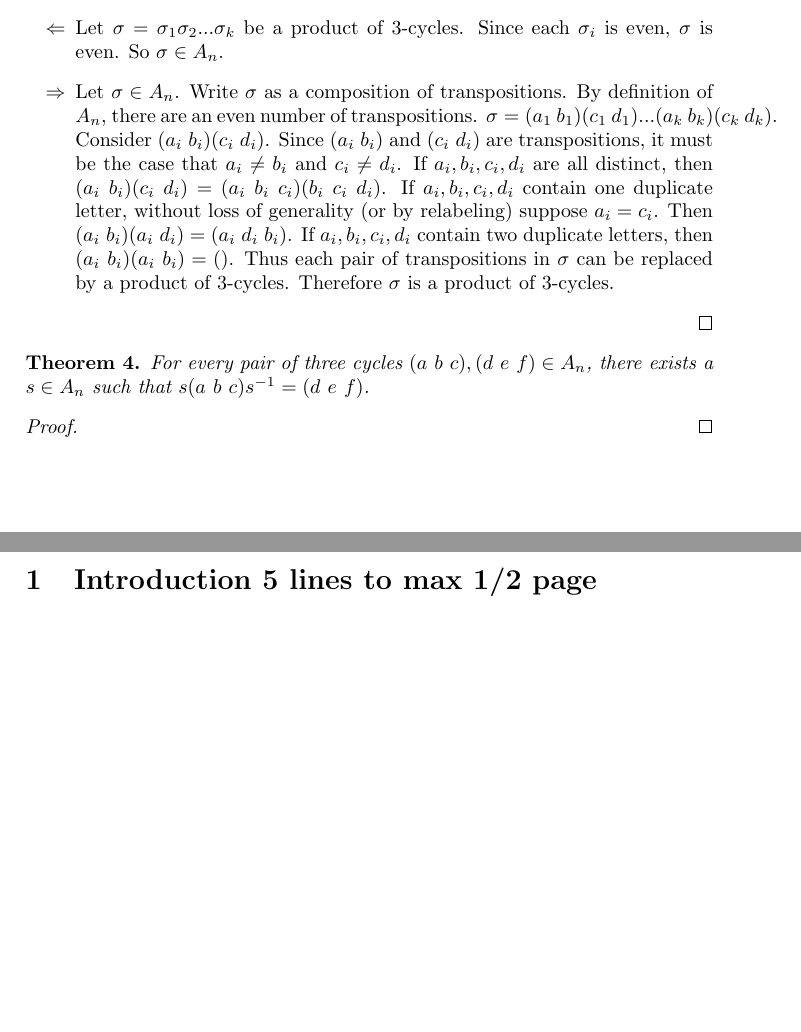
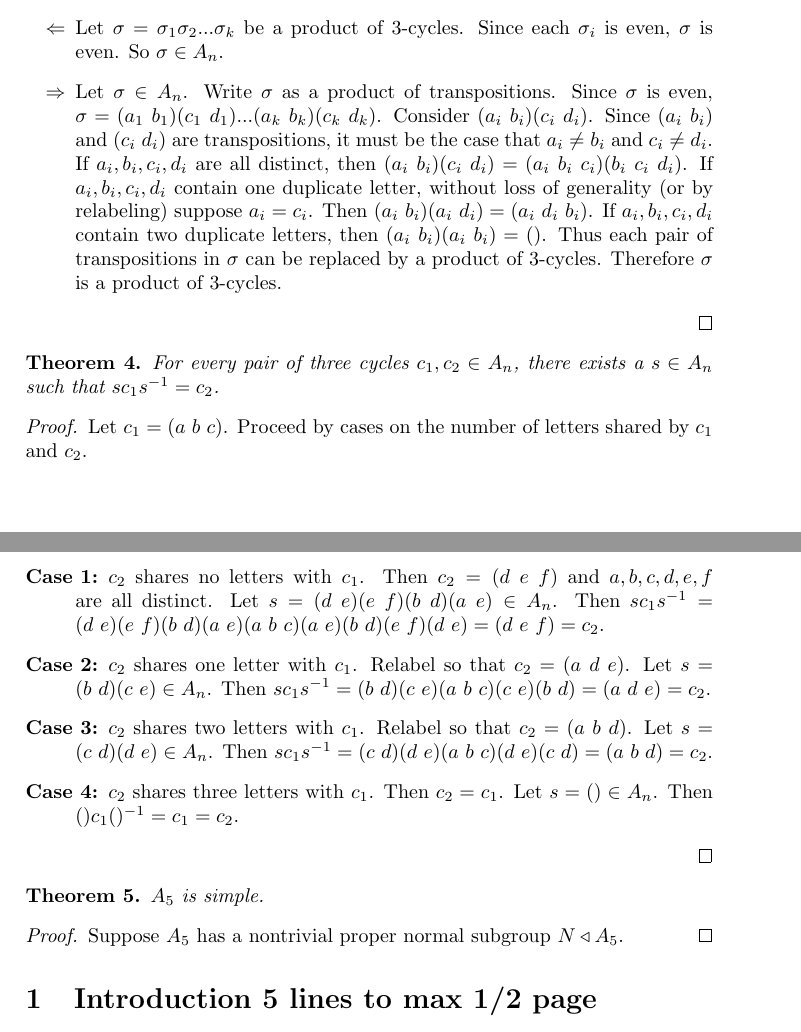
Before and after one commit to aj-michael/finite-simple-groups, a LaTeX document (finite-simple-groups.tex): two parts of pages 1 and 2 of 5 before the commit and two parts of pages 1 and 2 of 6 after it, joined at a grey line, cut so that both start at the same text, the shorter picture padded with empty space. Compiled offline with pdfLaTeX.

Commit message:
Proved that 3-cycles are conjugate in A_n.

```diff
--- a/finite-simple-groups.tex
+++ b/finite-simple-groups.tex
@@ -23,24 +23,46 @@
 Since $\mathbb{Z}_p$ has $p$ elements, by LaGrange's Theorem all subgroups of $\mathbb{Z}_p$ have order dividing $p$. Since $p$ is prime, the only subgroups of $\mathbb{Z}_p$ are $\mathbb{Z}_p$ and $\{0\}$. Therefore $\mathbb{Z}_p$ has no nontrivial proper subgroups, so it is simple.
 \end{proof}
 
-\begin{theorem}If G is a simple nontrivial abelian group, then $G \cong \mathbb{Z}_p$ from some prime $p$.
+\begin{theorem}
+   If G is a simple nontrivial abelian group, then $G \cong \mathbb{Z}_p$ from some prime $p$.
 \end{theorem}
 \begin{proof}
-Consider $x \in G$, $x \neq e$. Then $\{ e \} \neq \langle x \rangle \le G$. $G$ is abelian so $\langle x \rangle \triangleleft G$. Then since $G$ is simple, $\langle x \rangle = G$. If $|\langle x \rangle| = \infty$, then $\langle x \rangle < \langle x^2 \rangle \leq G$, which contradicts $\langle x \rangle = G$. Thus If $|\langle x \rangle| = p$ for some finite $p$. Therefore $G \cong \mathbb{Z}_p$. Suppose $p$ is composite, that is $p = m n$, $m > 1, n > 1$. Then $Z_n \leq Z_p \cong G$, so G has a nontrivial proper subgroup. But since $G$ is abelian, this contradicts the supposition that $G$ is simple. Therefore $p$ must be prime.
+   Consider $x \in G$, $x \neq e$. Then $\{ e \} \neq \langle x \rangle \le G$. $G$ is abelian so $\langle x \rangle \triangleleft G$. Then since $G$ is simple, $\langle x \rangle = G$. If $|\langle x \rangle| = \infty$, then $\langle x \rangle < \langle x^2 \rangle \leq G$, which contradicts $\langle x \rangle = G$. Thus If $|\langle x \rangle| = p$ for some finite $p$. Therefore $G \cong \mathbb{Z}_p$. Suppose $p$ is composite, that is $p = m n$, $m > 1, n > 1$. Then $Z_n \leq Z_p \cong G$, so G has a nontrivial proper subgroup. But since $G$ is abelian, this contradicts the supposition that $G$ is simple. Therefore $p$ must be prime.
 \end{proof}
 
 \begin{theorem}For $n \ge 3$, $A_n$ is exactly the set of products of 3-cycles on $n$ letters.
 \end{theorem}
 \begin{proof}~
 \begin{enumerate}
-\item[$\Leftarrow$] Let $\sigma = \sigma_1 \sigma_2 ... \sigma_k$ be a product of 3-cycles. Since each $\sigma_i$ is even, $\sigma$ is even. So $\sigma \in A_n$.
-\item[$\Rightarrow$] Let $\sigma \in A_n$. Write $\sigma$ as a composition of transpositions. By definition of $A_n$, there are an even number of transpositions. $\sigma = (a_1\ b_1)(c_1\ d_1)...(a_k\ b_k)(c_k\ d_k)$. Consider $(a_i\ b_i)(c_i\ d_i)$. Since $(a_i\ b_i)$ and $(c_i\ d_i)$ are transpositions, it must be the case that $a_i \ne b_i$ and $c_i \ne d_i$. If $a_i, b_i, c_i, d_i$ are all distinct, then $(a_i\ b_i)(c_i\ d_i) = (a_i\ b_i\ c_i)(b_i\ c_i\ d_i)$. If $a_i, b_i, c_i, d_i$ contain one duplicate letter, without loss of generality (or by relabeling) suppose $a_i = c_i$. Then $(a_i\ b_i)(a_i\ d_i) = (a_i\ d_i\ b_i)$. If $a_i, b_i, c_i, d_i$ contain two duplicate letters, then $(a_i\ b_i)(a_i\ b_i) = ()$. Thus each pair of transpositions in $\sigma$ can be replaced by a product of 3-cycles. Therefore $\sigma$ is a product of 3-cycles.
+\item[$\Leftarrow$]
+   Let $\sigma = \sigma_1 \sigma_2 ... \sigma_k$ be a product of 3-cycles. Since each $\sigma_i$ is even, $\sigma$ is even. So $\sigma \in A_n$.
+\item[$\Rightarrow$]
+   Let $\sigma \in A_n$. Write $\sigma$ as a product of transpositions. Since $\sigma$ is even, $\sigma=(a_1\ b_1)(c_1\ d_1)...(a_k\ b_k)(c_k\ d_k)$. Consider $(a_i\ b_i)(c_i\ d_i)$. Since $(a_i\ b_i)$ and $(c_i\ d_i)$ are transpositions, it must be the case that $a_i \ne b_i$ and $c_i \ne d_i$. If $a_i, b_i, c_i, d_i$ are all distinct, then $(a_i\ b_i)(c_i\ d_i) = (a_i\ b_i\ c_i)(b_i\ c_i\ d_i)$. If $a_i, b_i, c_i, d_i$ contain one duplicate letter, without loss of generality (or by relabeling) suppose $a_i = c_i$. Then $(a_i\ b_i)(a_i\ d_i) = (a_i\ d_i\ b_i)$. If $a_i, b_i, c_i, d_i$ contain two duplicate letters, then $(a_i\ b_i)(a_i\ b_i) = ()$. Thus each pair of transpositions in $\sigma$ can be replaced by a product of 3-cycles. Therefore $\sigma$ is a product of 3-cycles.
 \end{enumerate}
 \end{proof}
 
-\begin{theorem} For every pair of three cycles $(a\ b\ c), (d\ e\ f) \in A_n$, there exists a $s \in A_n$ such that $s (a\ b\ c) s^{-1} = (d\ e\ f)$.
+\begin{theorem}
+   For every pair of three cycles $c_1, c_2 \in A_n$, there exists a $s \in A_n$ such that $s c_1 s^{-1} = c_2$.
 \end{theorem}
 \begin{proof}
+Let $c_1 = (a\ b\ c)$. Proceed by cases on the number of letters shared by $c_1$ and $c_2$.
+\begin{description}
+   \item[Case 1:]$c_2$ shares no letters with $c_1$.
+   Then $c_2 = (d\ e\ f)$ and $a, b, c, d, e, f$ are all distinct. Let $s = (d\ e)(e\ f)(b\ d)(a\ e) \in A_n$. Then $s c_1 s^{-1} = (d\ e)(e\ f)(b\ d)(a\ e)(a\ b\ c)(a\ e)(b\ d)(e\ f)(d\ e) = (d\ e\ f) = c_2$.
+   \item[Case 2:]$c_2$ shares one letter with $c_1$.
+   Relabel so that $c_2 = (a\ d\ e)$. Let $s = (b\ d)(c\ e) \in A_n$. Then $s c_1 s^{-1} = (b\ d)(c\ e)(a\ b\ c)(c\ e)(b\ d) = (a\ d\ e) = c_2$.
+   \item[Case 3:]$c_2$ shares two letters with $c_1$.
+   Relabel so that $c_2 = (a\ b\ d)$. Let $s = (c\ d)(d\ e) \in A_n$. Then $s c_1 s^{-1} = (c\ d)(d\ e)(a\ b\ c)(d\ e)(c\ d) = (a\ b\ d) = c_2$.
+   \item[Case 4:]$c_2$ shares three letters with $c_1$.
+   Then $c_2 = c_1$. Let $s = () \in A_n$. Then $() c_1 ()^{-1} = c_1 = c_2$.
+\end{description}
+\end{proof}
+
+\begin{theorem}
+   $A_5$ is simple.
+\end{theorem}
+\begin{proof}
+   Suppose $A_5$ has a nontrivial proper normal subgroup $N \triangleleft A_5$.
 \end{proof}
 
 \section{Introduction 5 lines to max 1/2 page}
```
